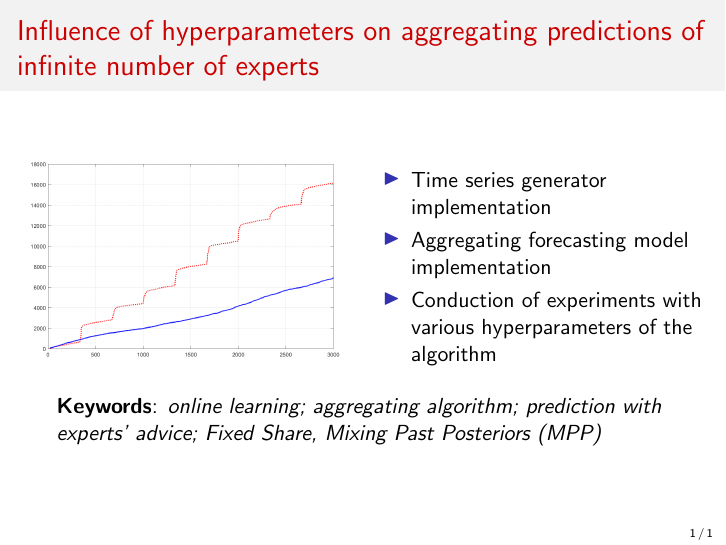
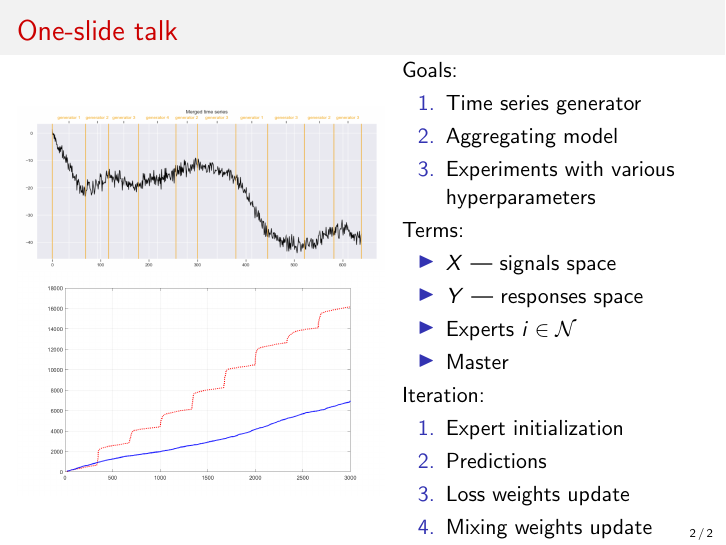
Before and after one commit to intsystems/2024-Project-125, LaTeX slides (KuninBogoiavlenskii2024OneSlide/KuninBogoiavlenskii2024OneSlide.tex): the whole page before the commit and page 2 of 2 after it. Compiled offline with pdfLaTeX.

Commit message:
Slide update

```diff
--- a/KuninBogoiavlenskii2024OneSlide/KuninBogoiavlenskii2024OneSlide.tex
+++ b/KuninBogoiavlenskii2024OneSlide/KuninBogoiavlenskii2024OneSlide.tex
@@ -41,27 +40,46 @@
-\begin{frame}{Influence of hyperparameters on aggregating predictions of infinite number of experts}
+%-----------------------------------------------------------------------------------------------------
+\begin{frame}{One-slide talk}
 
 %Please comment all slides but this one if you make the One-slide talk.
 
 \begin{columns}[c]
 \column{0.6\textwidth}
+\includegraphics[width=1.0\textwidth]{Merged}
 \includegraphics[width=1.0\textwidth]{ErrorFunction}
+\column{0.5\textwidth}
+Goals:
 
-\column{0.6\textwidth}
+    \begin{enumerate}
+     \item Time series generator
+    \item Aggregating model
+    \item Experiments with various hyperparameters
+    \end{enumerate}
+Terms:
     \begin{itemize}
-    \item Time series generator implementation
-    \item Aggregating forecasting model implementation
-    \item Conduction of experiments with various hyperparameters of the algorithm
+    \item $X$ --- signals space
+    \item $Y$ --- responses space
+    \item Experts $i \in \mathcal{N}$
+    \item Master
     \end{itemize}
+    Iteration:
+    \begin{enumerate}
+    \item Expert initialization
+    \item Predictions
+    \item Loss weights update
+    \item Mixing weights update
+    \end{enumerate}
 \end{columns}
 
-\bigskip
-\textbf{Keywords}: \emph{online learning; aggregating algorithm; prediction with experts’ advice; Fixed Share, Mixing Past Posteriors (MPP)}
+
+
+%\bigskip
+%\textbf{Keywords}: \emph{online learning; aggregating algorithm; prediction with experts’ advice; Fixed Share, Mixing Past Posteriors (MPP)}
 \end{frame}
 
 
 %%----------------------------------------------------------------------------------------------------------
 %\begin{frame}{Problem statement}
-%..
+%..q
 %\end{frame}
 %%----------------------------------------------------------------------------------------------------------
 %\begin{frame}{Solution}
```
Also changed, not shown: KuninBogoiavlenskii2024OneSlide/KuninBogoiavlenskii2024OneSlide.pdf, KuninBogoiavlenskii2024OneSlide/fig/Merged.png (added), KuninBogoiavlenskii2024OneSlide/KuninBogoiavlenskii2024OneSlide.tex (13 more changed lines), 3 other files.
